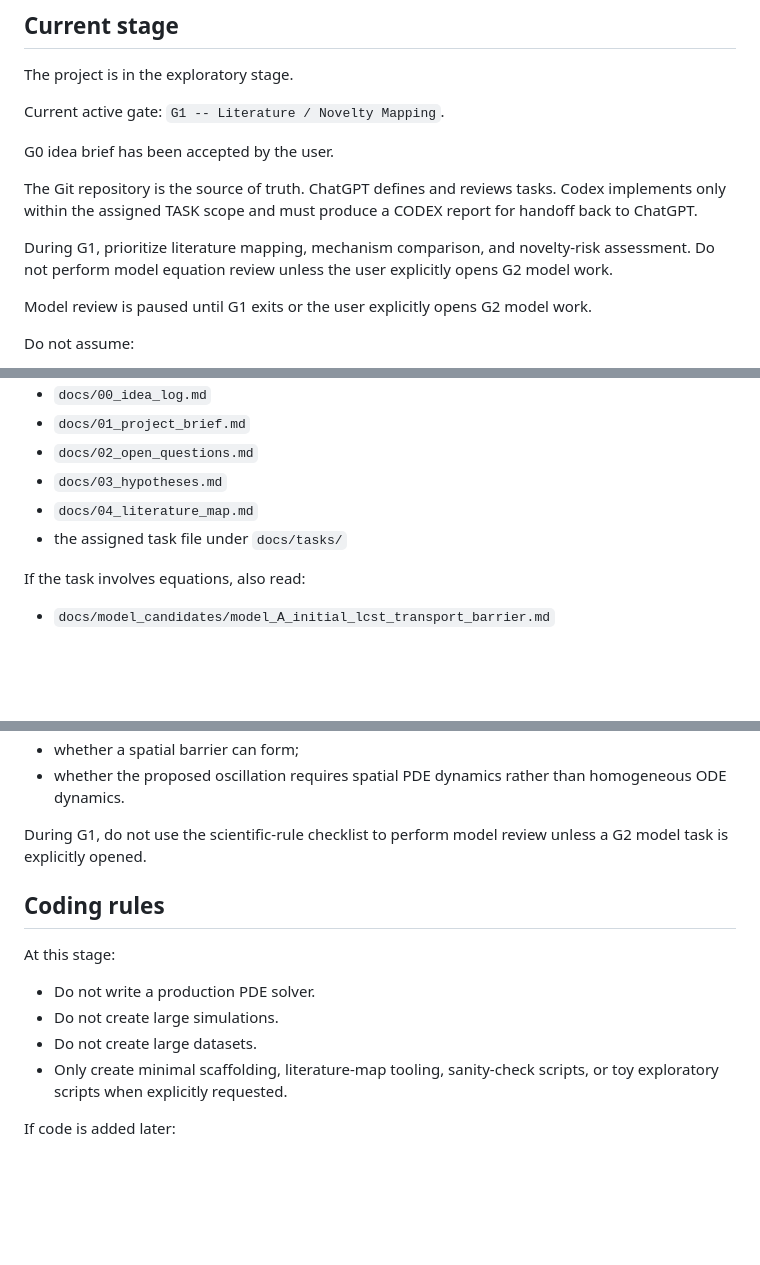
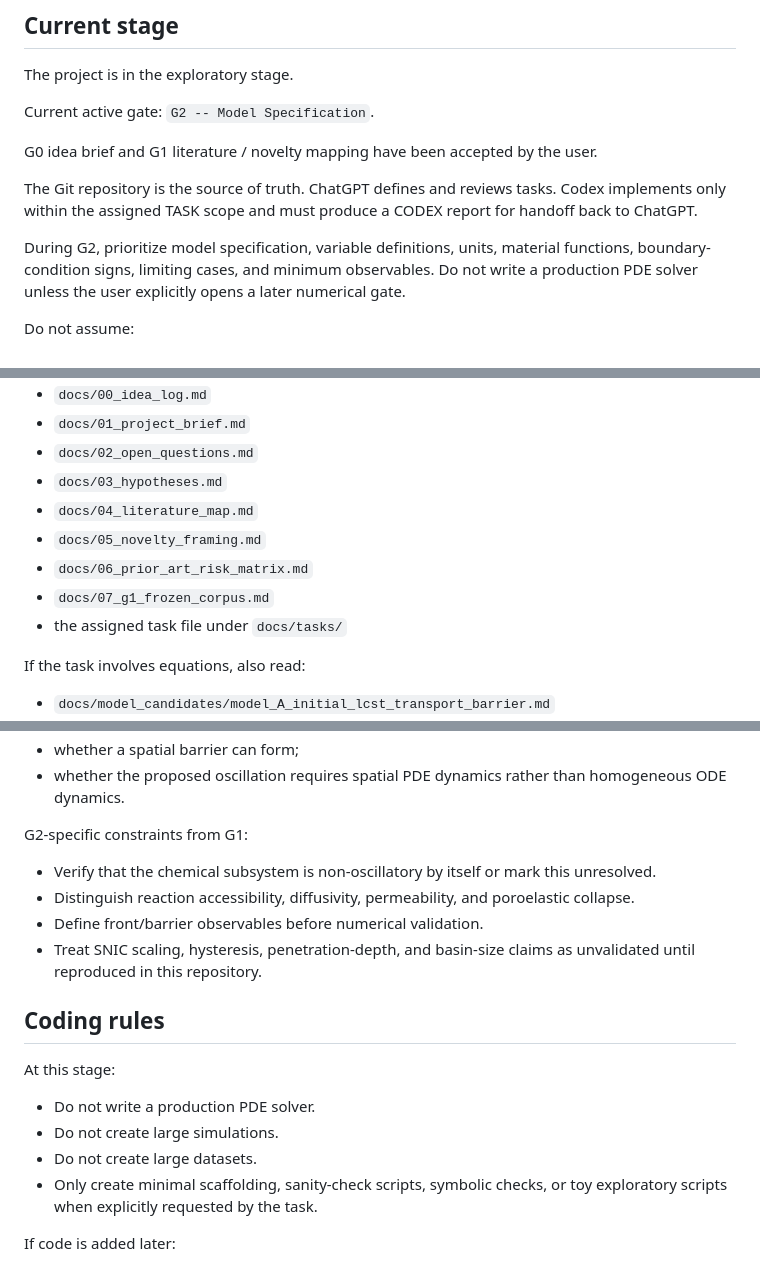
Before and after one commit to lasite/hydrogel-transport-oscillation, a Markdown page: AGENTS.md, 3 parts joined by grey strips. Rendered like a GitHub page; blank space fills up the shorter version.

Commit message:
Update AGENTS for G2 model stage

```diff
--- a/AGENTS.md
+++ b/AGENTS.md
@@ -10,15 +10,13 @@ The repository is the source of truth. Prior chat history is not the source of t
 
 The project is in the exploratory stage.
 
-Current active gate: `G1 -- Literature / Novelty Mapping`.
+Current active gate: `G2 -- Model Specification`.
 
-G0 idea brief has been accepted by the user.
+G0 idea brief and G1 literature / novelty mapping have been accepted by the user.
 
 The Git repository is the source of truth. ChatGPT defines and reviews tasks. Codex implements only within the assigned TASK scope and must produce a CODEX report for handoff back to ChatGPT.
 
-During G1, prioritize literature mapping, mechanism comparison, and novelty-risk assessment. Do not perform model equation review unless the user explicitly opens G2 model work.
-
-Model review is paused until G1 exits or the user explicitly opens G2 model work.
+During G2, prioritize model specification, variable definitions, units, material functions, boundary-condition signs, limiting cases, and minimum observables. Do not write a production PDE solver unless the user explicitly opens a later numerical gate.
 
 Do not assume:
 
@@ -39,6 +37,9 @@ Before working on any task, read:
 * `docs/02_open_questions.md`
 * `docs/03_hypotheses.md`
 * `docs/04_literature_map.md`
+* `docs/05_novelty_framing.md`
+* `docs/06_prior_art_risk_matrix.md`
+* `docs/07_g1_frozen_corpus.md`
 * the assigned task file under `docs/tasks/`
 
 If the task involves equations, also read:
@@ -75,7 +76,12 @@ When reviewing or implementing a model, check:
 * whether a spatial barrier can form;
 * whether the proposed oscillation requires spatial PDE dynamics rather than homogeneous ODE dynamics.
 
-During G1, do not use the scientific-rule checklist to perform model review unless a G2 model task is explicitly opened.
+G2-specific constraints from G1:
+
+* Verify that the chemical subsystem is non-oscillatory by itself or mark this unresolved.
+* Distinguish reaction accessibility, diffusivity, permeability, and poroelastic collapse.
+* Define front/barrier observables before numerical validation.
+* Treat SNIC scaling, hysteresis, penetration-depth, and basin-size claims as unvalidated until reproduced in this repository.
 
 ## Coding rules
 
@@ -84,7 +90,7 @@ At this stage:
 * Do not write a production PDE solver.
 * Do not create large simulations.
 * Do not create large datasets.
-* Only create minimal scaffolding, literature-map tooling, sanity-check scripts, or toy exploratory scripts when explicitly requested.
+* Only create minimal scaffolding, sanity-check scripts, symbolic checks, or toy exploratory scripts when explicitly requested by the task.
 
 If code is added later:
 
```
